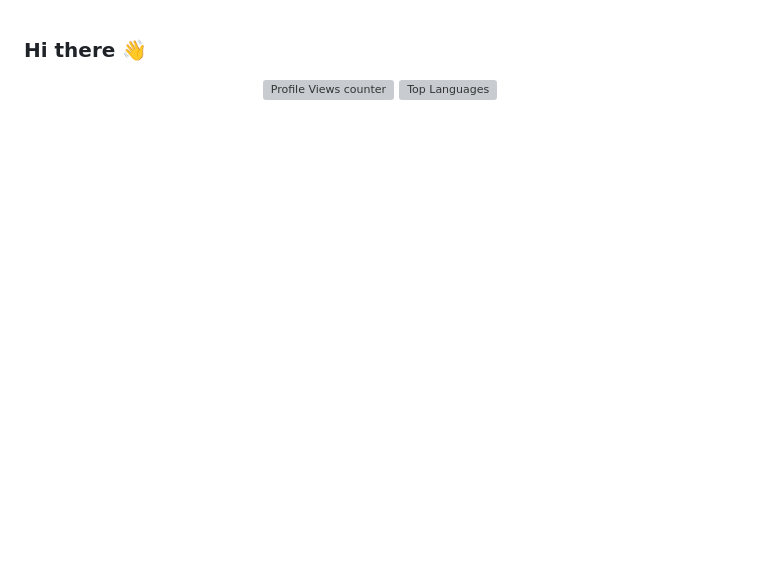
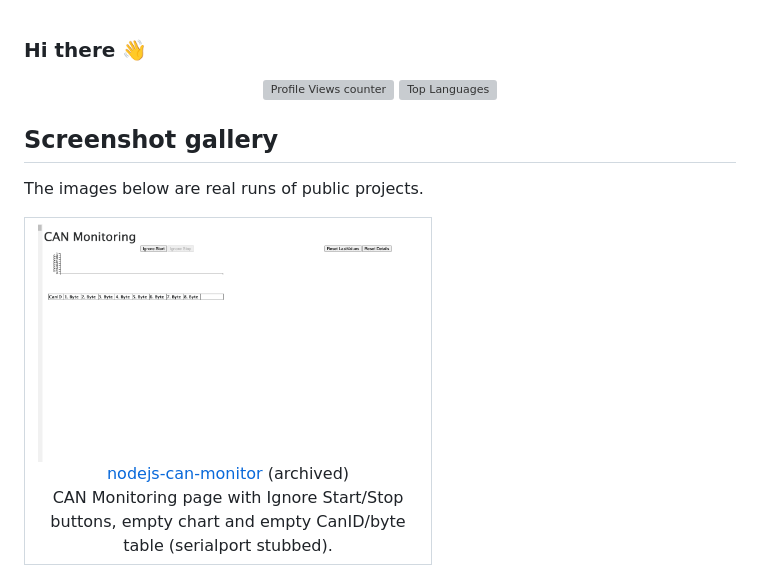
Before and after one commit to PKeidel/PKeidel, a Markdown page: README.md, the part around the change. Drawn GitHub-style; pictures changed too: gallery/nodejs-can-monitor-1.png (added); blank space fills up the shorter version; grey boxes are pictures that could not be loaded.

Commit message:
docs: add screenshot gallery of public projects
Adds a gallery section with a screenshot of a public project.

Co-Authored-By: Claude Sonnet 5.5 <noreply@anthropic.com>

```diff
--- a/README.md
+++ b/README.md
@@ -4,3 +4,17 @@
   <img src="https://komarev.com/ghpvc/?username=PKeidel&theme=tokyonight&style=for-the-badge" alt="Profile Views counter" width=450px />
   <img src="https://github-readme-stats.vercel.app/api/top-langs/?username=PKeidel&theme=tokyonight&count_private=true&show_icons=true&layout=compact&custom_title=Top%20Languages%20of%20PKeidel&hide_border=true" width=450px alt="Top Languages"/>
 </div>
+
+## Screenshot gallery
+
+The images below are real runs of public projects.
+
+<table>
+<tr>
+<td width="380" align="center">
+<a href="https://github.com/PKeidel/nodejs-can-monitor"><img src="gallery/nodejs-can-monitor-1.png" width="380" alt="nodejs-can-monitor"></a><br>
+<a href="https://github.com/PKeidel/nodejs-can-monitor">nodejs-can-monitor</a> (archived)<br>
+CAN Monitoring page with Ignore Start/Stop buttons, empty chart and empty CanID/byte table (serialport stubbed).
+</td>
+</tr>
+</table>
```
